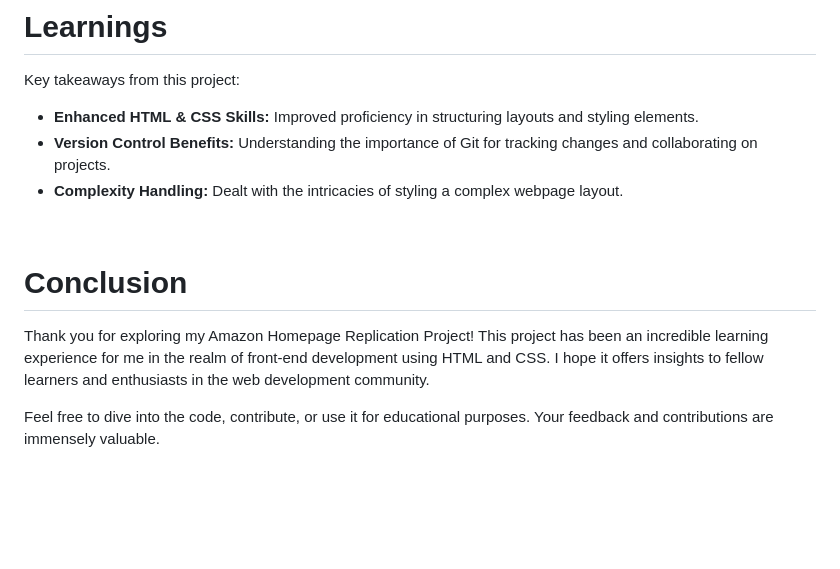
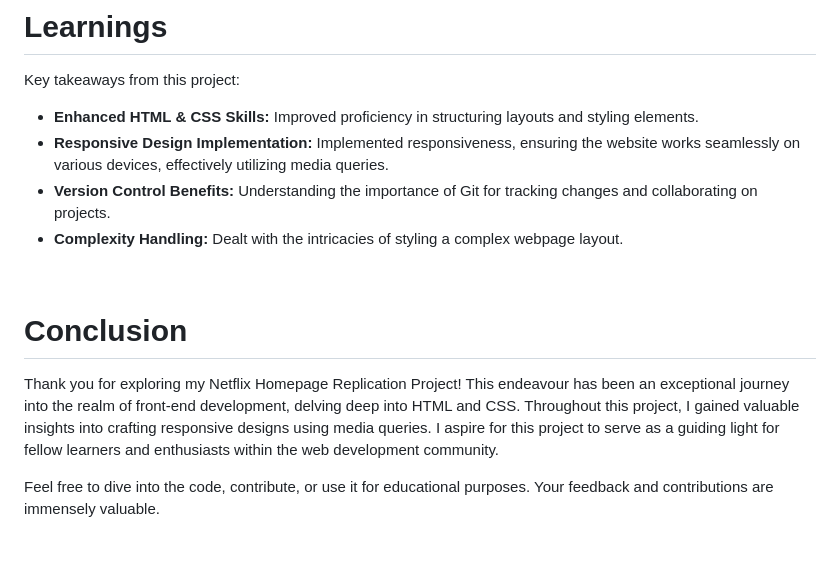
Before and after one commit to harshilshrma/Netflix-Clone, a Markdown page: README.md, the part around the change. GitHub-like rendering; blank space fills up the shorter version.

```diff
--- a/README.md
+++ b/README.md
@@ -64,15 +64,17 @@ Key takeaways from this project:
 
 <ul>
     <li><strong>Enhanced HTML & CSS Skills:</strong> Improved proficiency in structuring layouts and styling elements.</li>
+    <li><strong>Responsive Design Implementation:</strong> Implemented responsiveness, ensuring the website works seamlessly on various devices, effectively utilizing media queries.</li>
     <li><strong>Version Control Benefits:</strong> Understanding the importance of Git for tracking changes and collaborating on projects.</li>
     <li><strong>Complexity Handling:</strong> Dealt with the intricacies of styling a complex webpage layout.</li>
 </ul>
+
 
 <br>
 
 # Conclusion
 
-Thank you for exploring my Amazon Homepage Replication Project! This project has been an incredible learning experience for me in the realm of front-end development using HTML and CSS. I hope it offers insights to fellow learners and enthusiasts in the web development community.
+Thank you for exploring my Netflix Homepage Replication Project! This endeavour has been an exceptional journey into the realm of front-end development, delving deep into HTML and CSS. Throughout this project, I gained valuable insights into crafting responsive designs using media queries. I aspire for this project to serve as a guiding light for fellow learners and enthusiasts within the web development community.
 
 Feel free to dive into the code, contribute, or use it for educational purposes. Your feedback and contributions are immensely valuable.
 
```
